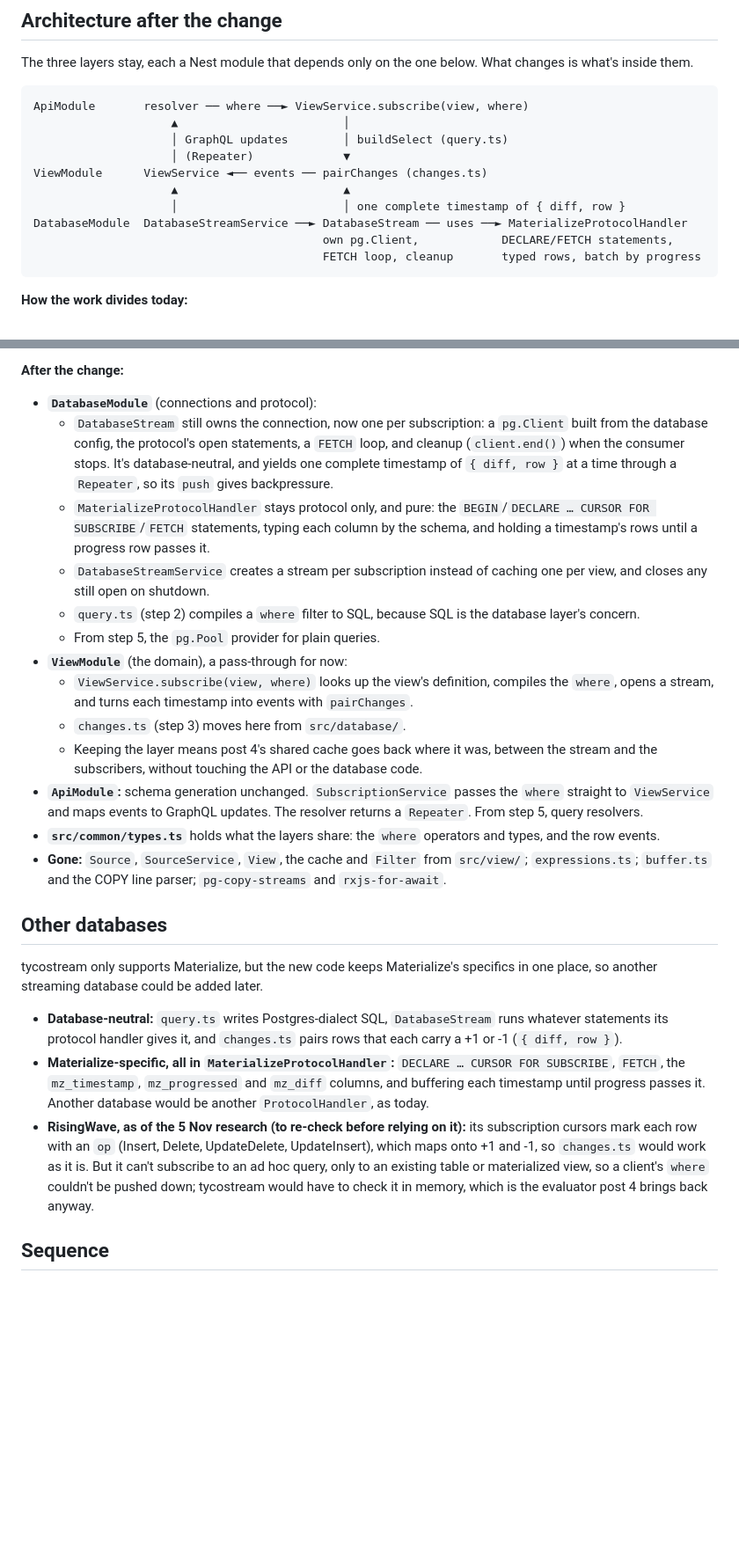
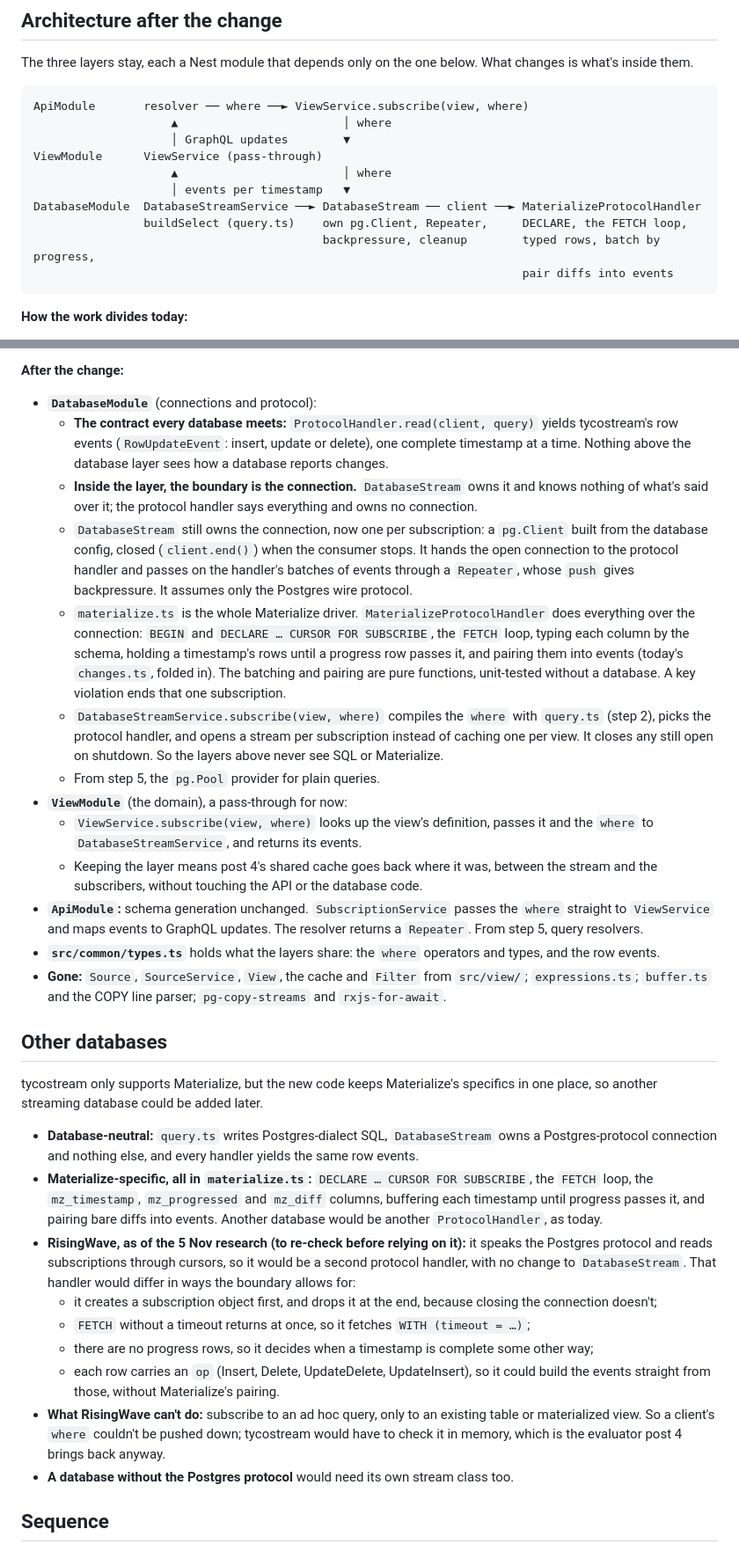
Before and after one commit to tycoworks/tycostream, a Markdown page: docs/design/hollow-out.md, 2 parts joined by grey strips. Shown at 88% size. Rendered like a GitHub page; blank space fills up the shorter version.

Commit message:
docs: draw the hollow-out's database boundary at the connection and the row events
Co-Authored-By: Claude Opus 5.5 <noreply@anthropic.com>

````diff
--- a/docs/design/hollow-out.md
+++ b/docs/design/hollow-out.md
@@ -116,15 +116,15 @@ The three layers stay, each a Nest module that depends only on the one below. Wh
 
 ```
 ApiModule       resolver ── where ──► ViewService.subscribe(view, where)
-                    ▲                        │
-                    │ GraphQL updates        │ buildSelect (query.ts)
-                    │ (Repeater)             ▼
-ViewModule      ViewService ◄── events ── pairChanges (changes.ts)
-                    ▲                        ▲
-                    │                        │ one complete timestamp of { diff, row }
-DatabaseModule  DatabaseStreamService ──► DatabaseStream ── uses ──► MaterializeProtocolHandler
-                                          own pg.Client,            DECLARE/FETCH statements,
-                                          FETCH loop, cleanup       typed rows, batch by progress
+                    ▲                        │ where
+                    │ GraphQL updates        ▼
+ViewModule      ViewService (pass-through)
+                    ▲                        │ where
+                    │ events per timestamp   ▼
+DatabaseModule  DatabaseStreamService ──► DatabaseStream ── client ──► MaterializeProtocolHandler
+                buildSelect (query.ts)    own pg.Client, Repeater,     DECLARE, the FETCH loop,
+                                          backpressure, cleanup        typed rows, batch by progress,
+                                                                       pair diffs into events
 ```
 
 **How the work divides today:**
@@ -136,14 +136,14 @@ DatabaseModule  DatabaseStreamService ──► DatabaseStream ── uses ─
 **After the change:**
 
 - **`DatabaseModule`** (connections and protocol):
-  - `DatabaseStream` still owns the connection, now one per subscription: a `pg.Client` built from the database config, the protocol's open statements, a `FETCH` loop, and cleanup (`client.end()`) when the consumer stops. It's database-neutral, and yields one complete timestamp of `{ diff, row }` at a time through a `Repeater`, so its `push` gives backpressure.
-  - `MaterializeProtocolHandler` stays protocol only, and pure: the `BEGIN`/`DECLARE … CURSOR FOR SUBSCRIBE`/`FETCH` statements, typing each column by the schema, and holding a timestamp's rows until a progress row passes it.
-  - `DatabaseStreamService` creates a stream per subscription instead of caching one per view, and closes any still open on shutdown.
-  - `query.ts` (step 2) compiles a `where` filter to SQL, because SQL is the database layer's concern.
+  - **The contract every database meets:** `ProtocolHandler.read(client, query)` yields tycostream's row events (`RowUpdateEvent`: insert, update or delete), one complete timestamp at a time. Nothing above the database layer sees how a database reports changes.
+  - **Inside the layer, the boundary is the connection.** `DatabaseStream` owns it and knows nothing of what's said over it; the protocol handler says everything and owns no connection.
+  - `DatabaseStream` still owns the connection, now one per subscription: a `pg.Client` built from the database config, closed (`client.end()`) when the consumer stops. It hands the open connection to the protocol handler and passes on the handler's batches of events through a `Repeater`, whose `push` gives backpressure. It assumes only the Postgres wire protocol.
+  - `materialize.ts` is the whole Materialize driver. `MaterializeProtocolHandler` does everything over the connection: `BEGIN` and `DECLARE … CURSOR FOR SUBSCRIBE`, the `FETCH` loop, typing each column by the schema, holding a timestamp's rows until a progress row passes it, and pairing them into events (today's `changes.ts`, folded in). The batching and pairing are pure functions, unit-tested without a database. A key violation ends that one subscription.
+  - `DatabaseStreamService.subscribe(view, where)` compiles the `where` with `query.ts` (step 2), picks the protocol handler, and opens a stream per subscription instead of caching one per view. It closes any still open on shutdown. So the layers above never see SQL or Materialize.
   - From step 5, the `pg.Pool` provider for plain queries.
 - **`ViewModule`** (the domain), a pass-through for now:
-  - `ViewService.subscribe(view, where)` looks up the view's definition, compiles the `where`, opens a stream, and turns each timestamp into events with `pairChanges`.
-  - `changes.ts` (step 3) moves here from `src/database/`.
+  - `ViewService.subscribe(view, where)` looks up the view's definition, passes it and the `where` to `DatabaseStreamService`, and returns its events.
   - Keeping the layer means post 4's shared cache goes back where it was, between the stream and the subscribers, without touching the API or the database code.
 - **`ApiModule`:** schema generation unchanged. `SubscriptionService` passes the `where` straight to `ViewService` and maps events to GraphQL updates. The resolver returns a `Repeater`. From step 5, query resolvers.
 - **`src/common/types.ts`** holds what the layers share: the `where` operators and types, and the row events.
@@ -153,9 +153,15 @@ DatabaseModule  DatabaseStreamService ──► DatabaseStream ── uses ─
 
 tycostream only supports Materialize, but the new code keeps Materialize's specifics in one place, so another streaming database could be added later.
 
-- **Database-neutral:** `query.ts` writes Postgres-dialect SQL, `DatabaseStream` runs whatever statements its protocol handler gives it, and `changes.ts` pairs rows that each carry a +1 or -1 (`{ diff, row }`).
-- **Materialize-specific, all in `MaterializeProtocolHandler`:** `DECLARE … CURSOR FOR SUBSCRIBE`, `FETCH`, the `mz_timestamp`, `mz_progressed` and `mz_diff` columns, and buffering each timestamp until progress passes it. Another database would be another `ProtocolHandler`, as today.
-- **RisingWave, as of the 5 Nov research (to re-check before relying on it):** its subscription cursors mark each row with an `op` (Insert, Delete, UpdateDelete, UpdateInsert), which maps onto +1 and -1, so `changes.ts` would work as it is. But it can't subscribe to an ad hoc query, only to an existing table or materialized view, so a client's `where` couldn't be pushed down; tycostream would have to check it in memory, which is the evaluator post 4 brings back anyway.
+- **Database-neutral:** `query.ts` writes Postgres-dialect SQL, `DatabaseStream` owns a Postgres-protocol connection and nothing else, and every handler yields the same row events.
+- **Materialize-specific, all in `materialize.ts`:** `DECLARE … CURSOR FOR SUBSCRIBE`, the `FETCH` loop, the `mz_timestamp`, `mz_progressed` and `mz_diff` columns, buffering each timestamp until progress passes it, and pairing bare diffs into events. Another database would be another `ProtocolHandler`, as today.
+- **RisingWave, as of the 5 Nov research (to re-check before relying on it):** it speaks the Postgres protocol and reads subscriptions through cursors, so it would be a second protocol handler, with no change to `DatabaseStream`. That handler would differ in ways the boundary allows for:
+  - it creates a subscription object first, and drops it at the end, because closing the connection doesn't;
+  - `FETCH` without a timeout returns at once, so it fetches `WITH (timeout = …)`;
+  - there are no progress rows, so it decides when a timestamp is complete some other way;
+  - each row carries an `op` (Insert, Delete, UpdateDelete, UpdateInsert), so it could build the events straight from those, without Materialize's pairing.
+- **What RisingWave can't do:** subscribe to an ad hoc query, only to an existing table or materialized view. So a client's `where` couldn't be pushed down; tycostream would have to check it in memory, which is the evaluator post 4 brings back anyway.
+- **A database without the Postgres protocol** would need its own stream class too.
 
 ## Sequence
 
````
Also changed, not shown: other parts of docs/design/hollow-out.md (+4 -3 lines).
